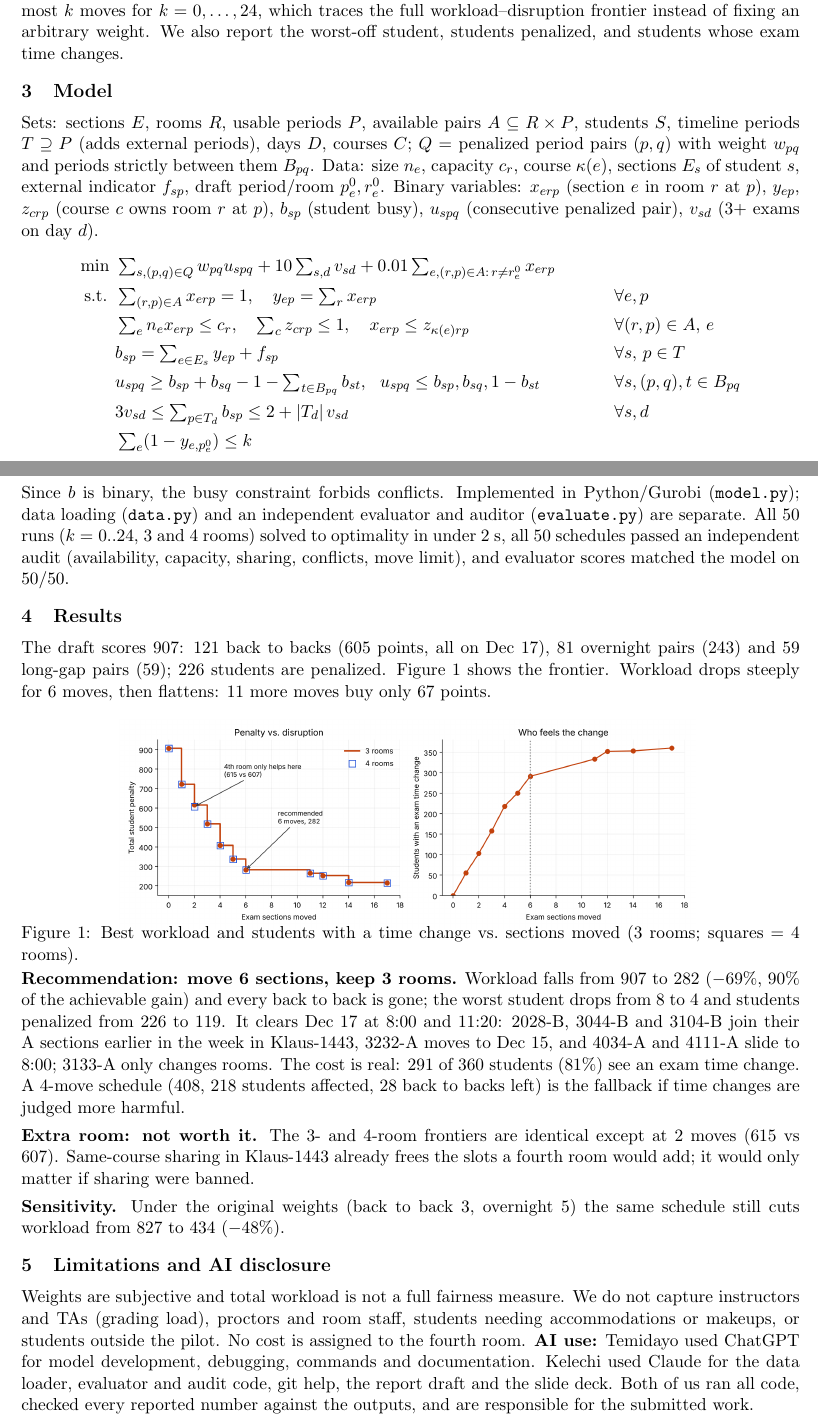
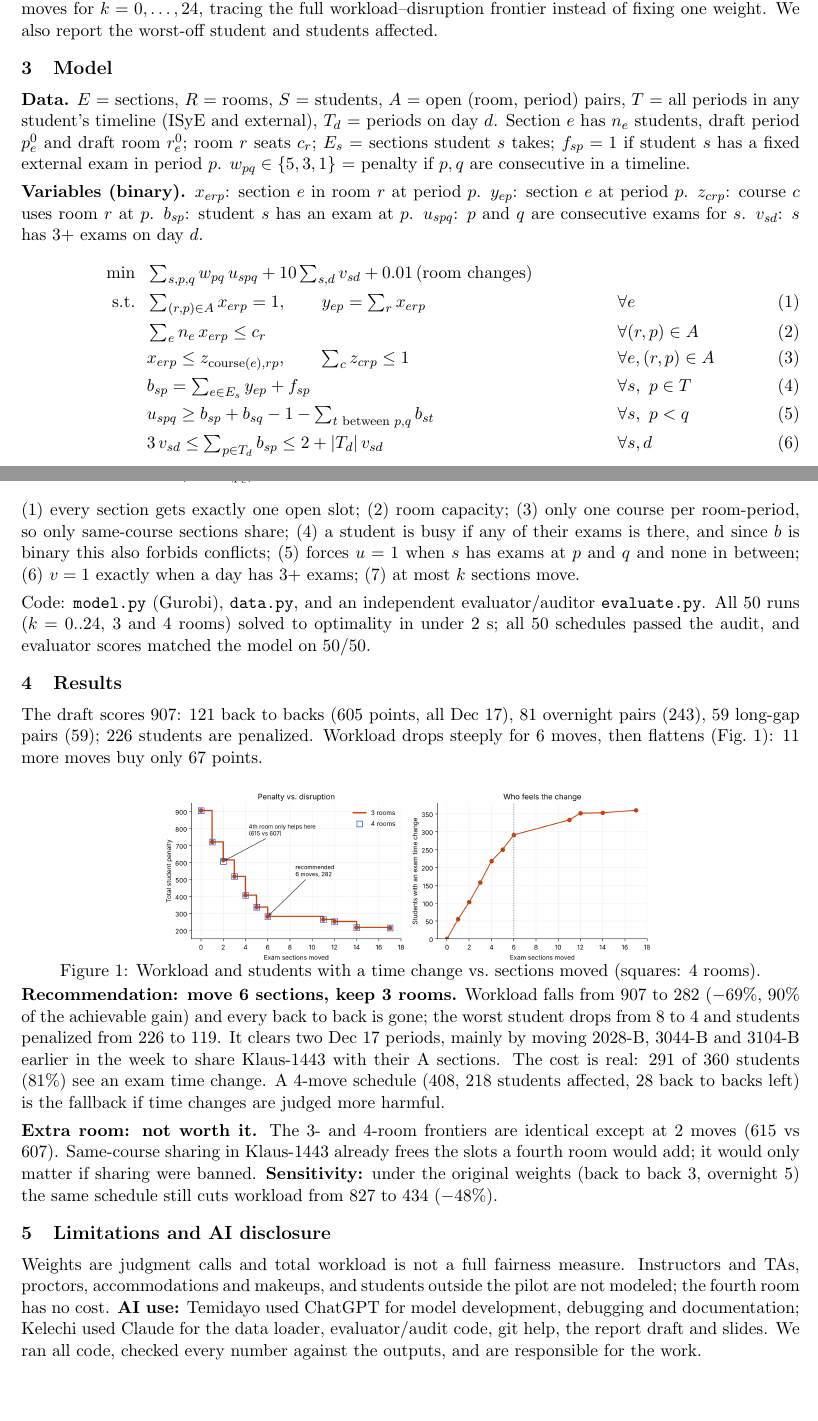
Before and after one commit to Klaifo/ISYE-Assignment-3, a LaTeX document (report/report.tex): two parts of pages 1 and 2 of 2, joined at a grey line, cut so that both start at the same text, the shorter picture padded with empty space. Compiled offline with pdfLaTeX.

Commit message:
Rewrite model section for readability, keep report at 2 pages
Co-Authored-By: Claude Opus 5.5 <noreply@anthropic.com>
Claude-Session: https://claude.ai/code/session_011QYYZMVFiHCTQXnS42ijyT

```diff
--- a/report/report.tex
+++ b/report/report.tex
@@ -2,6 +2,7 @@
 \usepackage[margin=0.85in]{geometry}
 \usepackage{booktabs}
 \usepackage{amsmath}
+\allowdisplaybreaks
 \usepackage{enumitem}
 \usepackage{graphicx}
 \usepackage[hidelinks]{hyperref}
@@ -13,7 +14,7 @@
 \setlength{\parskip}{4pt}
 \setlength{\parindent}{0pt}
 
-\title{ISyE 3133 Programming Assignment3: Improving the Final Exam Schedule}
+\title{ISyE 3133 Programming Assignment 3: Improving the Final Exam Schedule}
 \author{Kelechi Ejieke and Temidayo Solomon}
 \date{\today}
 
@@ -31,41 +32,44 @@ We reschedule 24 ISyE sections for 360 students; reading/conflict periods and 7
 
-\textbf{Disruption and tradeoff.} A \emph{move} is a section whose period differs from the draft. Room changes get weight 0.01, which can never outweigh one workload point. We minimize workload subject to at most $k$ moves for $k=0,\dots,24$, which traces the full workload--disruption frontier instead of fixing an arbitrary weight. We also report the worst-off student, students penalized, and students whose exam time changes.
+\textbf{Disruption and tradeoff.} A \emph{move} is a section whose period differs from the draft. Room changes get weight 0.01, which can never outweigh one workload point. We minimize workload subject to at most $k$ moves for $k=0,\dots,24$, tracing the full workload--disruption frontier instead of fixing one weight. We also report the worst-off student and students affected.
 
 %--------------------------------------------------
 \section{Model}
-Sets: sections $E$, rooms $R$, usable periods $P$, available pairs $A\subseteq R\times P$, students $S$, timeline periods $T\supseteq P$ (adds external periods), days $D$, courses $C$; $Q$ = penalized period pairs $(p,q)$ with weight $w_{pq}$ and periods strictly between them $B_{pq}$. Data: size $n_e$, capacity $c_r$, course $\kappa(e)$, sections $E_s$ of student $s$, external indicator $f_{sp}$, draft period/room $p^0_e,r^0_e$. Binary variables: $x_{erp}$ (section $e$ in room $r$ at $p$), $y_{ep}$, $z_{crp}$ (course $c$ owns room $r$ at $p$), $b_{sp}$ (student busy), $u_{spq}$ (consecutive penalized pair), $v_{sd}$ (3+ exams on day $d$).
-\begin{align*}
-\min\ & \textstyle\sum_{s,(p,q)\in Q} w_{pq}u_{spq} + 10\sum_{s,d} v_{sd} + 0.01\sum_{e,(r,p)\in A:\,r\neq r^0_e} x_{erp}\\
-\text{s.t. }& \textstyle\sum_{(r,p)\in A} x_{erp}=1,\quad y_{ep}=\sum_{r} x_{erp} && \forall e,p\\
-& \textstyle\sum_e n_e x_{erp}\le c_r,\quad \sum_c z_{crp}\le 1,\quad x_{erp}\le z_{\kappa(e)rp} && \forall (r,p)\in A,\,e\\
-& \textstyle b_{sp}=\sum_{e\in E_s} y_{ep}+f_{sp} && \forall s,\,p\in T\\
-& \textstyle u_{spq}\ge b_{sp}+b_{sq}-1-\sum_{t\in B_{pq}} b_{st},\ \ u_{spq}\le b_{sp},b_{sq},1-b_{st} && \forall s,(p,q),t\in B_{pq}\\
-& \textstyle 3v_{sd}\le\sum_{p\in T_d} b_{sp}\le 2+|T_d|\,v_{sd} && \forall s,d\\
-& \textstyle\sum_e (1-y_{e,p^0_e})\le k
-\end{align*}
-Since $b$ is binary, the busy constraint forbids conflicts. Implemented in Python/Gurobi (\texttt{model.py}); data loading (\texttt{data.py}) and an independent evaluator and auditor (\texttt{evaluate.py}) are separate. All 50 runs ($k=0..24$, 3 and 4 rooms) solved to optimality in under 2 s, all 50 schedules passed an independent audit (availability, capacity, sharing, conflicts, move limit), and evaluator scores matched the model on 50/50.
+\textbf{Data.} $E$ = sections, $R$ = rooms, $S$ = students, $A$ = open (room, period) pairs, $T$ = all periods in any student's timeline (ISyE and external), $T_d$ = periods on day $d$. Section $e$ has $n_e$ students, draft period $p^0_e$ and draft room $r^0_e$; room $r$ seats $c_r$; $E_s$ = sections student $s$ takes; $f_{sp}=1$ if student $s$ has a fixed external exam in period $p$. $w_{pq} \in \{5,3,1\}$ = penalty if $p,q$ are consecutive in a timeline.
+
+\textbf{Variables (binary).} $x_{erp}$: section $e$ in room $r$ at period $p$. $y_{ep}$: section $e$ at period $p$. $z_{crp}$: course $c$ uses room $r$ at $p$. $b_{sp}$: student $s$ has an exam at $p$. $u_{spq}$: $p$ and $q$ are consecutive exams for $s$. $v_{sd}$: $s$ has 3+ exams on day $d$.
+\begin{align}
+\min\ \ & \textstyle\sum_{s,p,q} w_{pq}\,u_{spq} + 10\sum_{s,d} v_{sd} + 0.01\,(\text{room changes}) \notag\\
+\text{s.t.}\ \ & \textstyle\sum_{(r,p)\in A} x_{erp} = 1,\qquad y_{ep}=\sum_r x_{erp} && \forall e \\
+& \textstyle\sum_e n_e\,x_{erp} \le c_r && \forall (r,p)\in A \\
+& \textstyle x_{erp} \le z_{\text{course}(e),rp},\qquad \sum_c z_{crp} \le 1 && \forall e,(r,p)\in A \\
+& \textstyle b_{sp} = \sum_{e\in E_s} y_{ep} + f_{sp} && \forall s,\ p\in T \\
+& \textstyle u_{spq} \ge b_{sp} + b_{sq} - 1 - \sum_{t \text{ between } p,q} b_{st} && \forall s,\ p<q \\
+& \textstyle 3\,v_{sd} \le \sum_{p\in T_d} b_{sp} \le 2 + |T_d|\,v_{sd} && \forall s,d \\
+& \textstyle\sum_e \big(1 - y_{e,p^0_e}\big) \le k
+\end{align}
+(1) every section gets exactly one open slot; (2) room capacity; (3) only one course per room-period, so only same-course sections share; (4) a student is busy if any of their exams is there, and since $b$ is binary this also forbids conflicts; (5) forces $u=1$ when $s$ has exams at $p$ and $q$ and none in between; (6) $v=1$ exactly when a day has 3+ exams; (7) at most $k$ sections move.
+
+Code: \texttt{model.py} (Gurobi), \texttt{data.py}, and an independent evaluator/auditor \texttt{evaluate.py}. All 50 runs ($k=0..24$, 3 and 4 rooms) solved to optimality in under 2 s; all 50 schedules passed the audit, and evaluator scores matched the model on 50/50.
 
 %--------------------------------------------------
 \section{Results}
-The draft scores 907: 121 back to backs (605 points, all on Dec 17), 81 overnight pairs (243) and 59 long-gap pairs (59); 226 students are penalized. Figure~\ref{fig:pareto} shows the frontier. Workload drops steeply for 6 moves, then flattens: 11 more moves buy only 67 points.
+The draft scores 907: 121 back to backs (605 points, all Dec 17), 81 overnight pairs (243), 59 long-gap pairs (59); 226 students are penalized. Workload drops steeply for 6 moves, then flattens (Fig.~\ref{fig:pareto}): 11 more moves buy only 67 points.
 
 \begin{figure}[h]
 \centering
-\includegraphics[width=0.74\linewidth]{../results/pareto.png}
+\includegraphics[width=0.64\linewidth]{pareto.png}
 \vspace{-1.6em}
-\caption{Best workload and students with a time change vs.\ sections moved (3 rooms; squares = 4 rooms).}
+\caption{Workload and students with a time change vs.\ sections moved (squares: 4 rooms).}
 \label{fig:pareto}
 \end{figure}
 \vspace{-1em}
 
-\textbf{Recommendation: move 6 sections, keep 3 rooms.} Workload falls from 907 to 282 ($-69\%$, 90\% of the achievable gain) and every back to back is gone; the worst student drops from 8 to 4 and students penalized from 226 to 119. It clears Dec 17 at 8:00 and 11:20: 2028-B, 3044-B and 3104-B join their A sections earlier in the week in Klaus-1443, 3232-A moves to Dec 15, and 4034-A and 4111-A slide to 8:00; 3133-A only changes rooms. The cost is real: 291 of 360 students (81\%) see an exam time change. A 4-move schedule (408, 218 students affected, 28 back to backs left) is the fallback if time changes are judged more harmful.
+\textbf{Recommendation: move 6 sections, keep 3 rooms.} Workload falls from 907 to 282 ($-69\%$, 90\% of the achievable gain) and every back to back is gone; the worst student drops from 8 to 4 and students penalized from 226 to 119. It clears two Dec 17 periods, mainly by moving 2028-B, 3044-B and 3104-B earlier in the week to share Klaus-1443 with their A sections. The cost is real: 291 of 360 students (81\%) see an exam time change. A 4-move schedule (408, 218 students affected, 28 back to backs left) is the fallback if time changes are judged more harmful.
 
-\textbf{Extra room: not worth it.} The 3- and 4-room frontiers are identical except at 2 moves (615 vs 607). Same-course sharing in Klaus-1443 already frees the slots a fourth room would add; it would only matter if sharing were banned.
-
-\textbf{Sensitivity.} Under the original weights (back to back 3, overnight 5) the same schedule still cuts workload from 827 to 434 ($-48\%$).
+\textbf{Extra room: not worth it.} The 3- and 4-room frontiers are identical except at 2 moves (615 vs 607). Same-course sharing in Klaus-1443 already frees the slots a fourth room would add; it would only matter if sharing were banned. \textbf{Sensitivity:} under the original weights (back to back 3, overnight 5) the same schedule still cuts workload from 827 to 434 ($-48\%$).
 
 %--------------------------------------------------
 \section{Limitations and AI disclosure}
-Weights are subjective and total workload is not a full fairness measure. We do not capture instructors and TAs (grading load), proctors and room staff, students needing accommodations or makeups, or students outside the pilot. No cost is assigned to the fourth room. \textbf{AI use:} Temidayo used ChatGPT for model development, debugging, commands and documentation. Kelechi used Claude for the data loader, evaluator and audit code, git help, the report draft and the slide deck. Both of us ran all code, checked every reported number against the outputs, and are responsible for the submitted work.
+Weights are judgment calls and total workload is not a full fairness measure. Instructors and TAs, proctors, accommodations and makeups, and students outside the pilot are not modeled; the fourth room has no cost. \textbf{AI use:} Temidayo used ChatGPT for model development, debugging and documentation; Kelechi used Claude for the data loader, evaluator/audit code, git help, the report draft and slides. We ran all code, checked every number against the outputs, and are responsible for the work.
 
 \end{document}
```
Also changed, not shown: report/pareto.png (added), report/report.pdf, report/report.tex (2 more changed lines).
